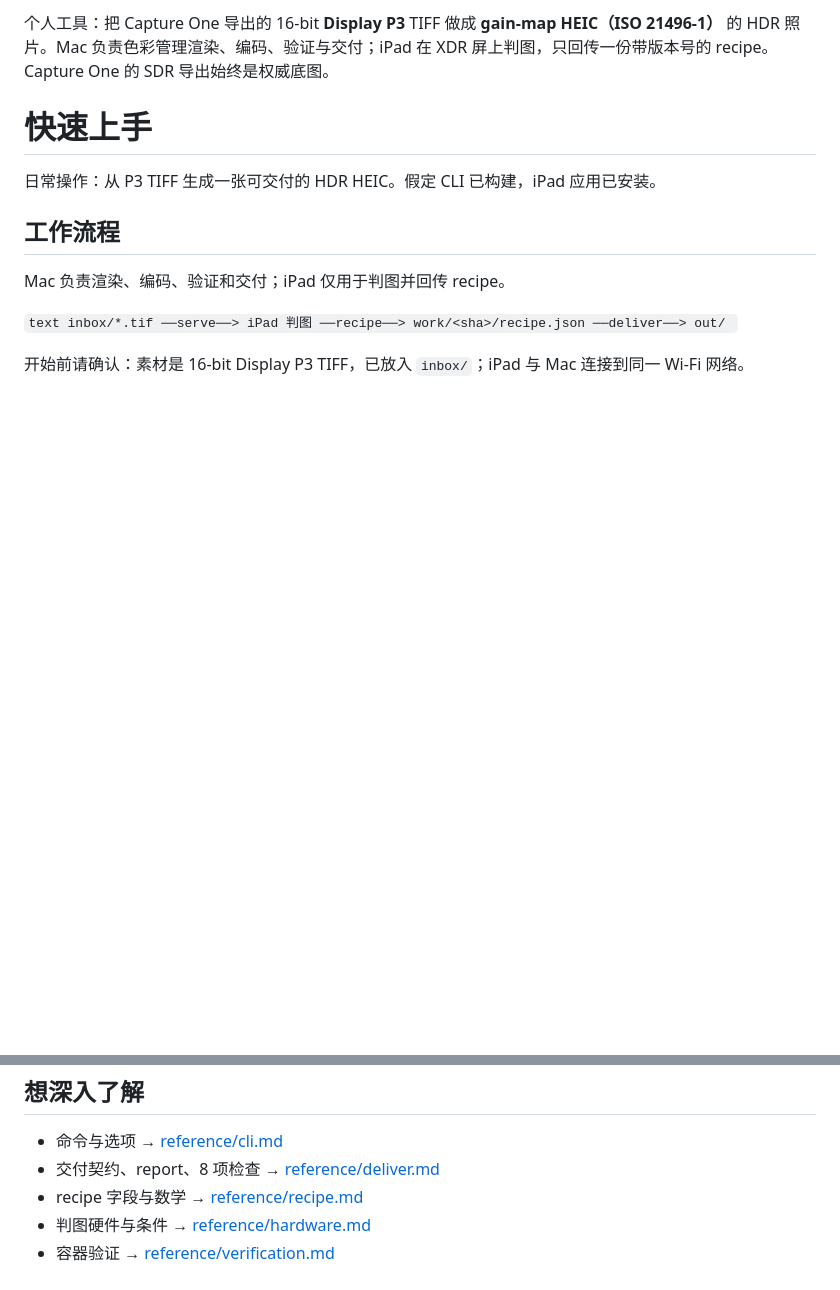
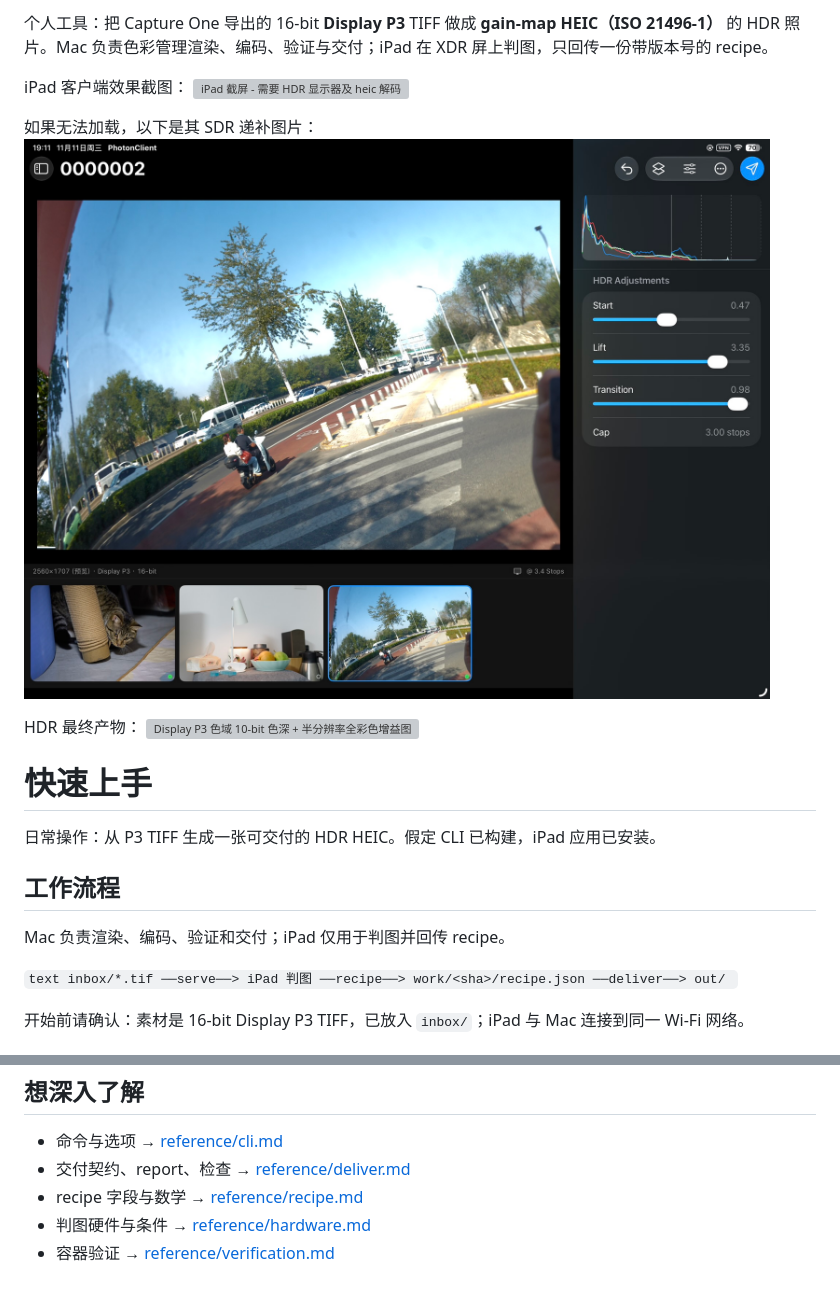
Before and after one commit to criphc/code-name-photon, a Markdown page: README.md, 2 parts joined by grey strips. Drawn GitHub-style; pictures changed too: assets/IMG_1801.jpeg (added); blank space fills up the shorter version; grey boxes are pictures that could not be loaded.

Commit message:
add images

```diff
--- a/README.md
+++ b/README.md
@@ -1,4 +1,14 @@
-个人工具：把 Capture One 导出的 16-bit **Display P3** TIFF 做成 **gain-map HEIC（ISO 21496-1）** 的 HDR 照片。Mac 负责色彩管理渲染、编码、验证与交付；iPad 在 XDR 屏上判图，只回传一份带版本号的 recipe。Capture One 的 SDR 导出始终是权威底图。
+个人工具：把 Capture One 导出的 16-bit **Display P3** TIFF 做成 **gain-map HEIC（ISO 21496-1）** 的 HDR 照片。Mac 负责色彩管理渲染、编码、验证与交付；iPad 在 XDR 屏上判图，只回传一份带版本号的 recipe。
+
+iPad 客户端效果截图：
+![iPad 截屏 - 需要 HDR 显示器及 heic 解码](/assets/IMG_1801.HEIC)
+
+如果无法加载，以下是其 SDR 递补图片：
+![iPad 截屏 SDR jpeg](/assets/IMG_1801.jpeg)
+
+HDR 最终产物：
+![Display P3 色域 10-bit 色深 + 半分辨率全彩色增益图](/assets/R0003777-P3-hdr-10-half-rgb.HEIC)
+
 
 # 快速上手
 
@@ -64,7 +74,7 @@ Host 填写上方查询到的 IP，Port 填写 `8787`，Token 填写 stderr 中
 ## 想深入了解
 
 - 命令与选项 → [reference/cli.md](reference/cli.md)
-- 交付契约、report、8 项检查 → [reference/deliver.md](reference/deliver.md)
+- 交付契约、report、检查 → [reference/deliver.md](reference/deliver.md)
 - recipe 字段与数学 → [reference/recipe.md](reference/recipe.md)
 - 判图硬件与条件 → [reference/hardware.md](reference/hardware.md)
 - 容器验证 → [reference/verification.md](reference/verification.md)
```
Also changed, not shown: 2 other files.
